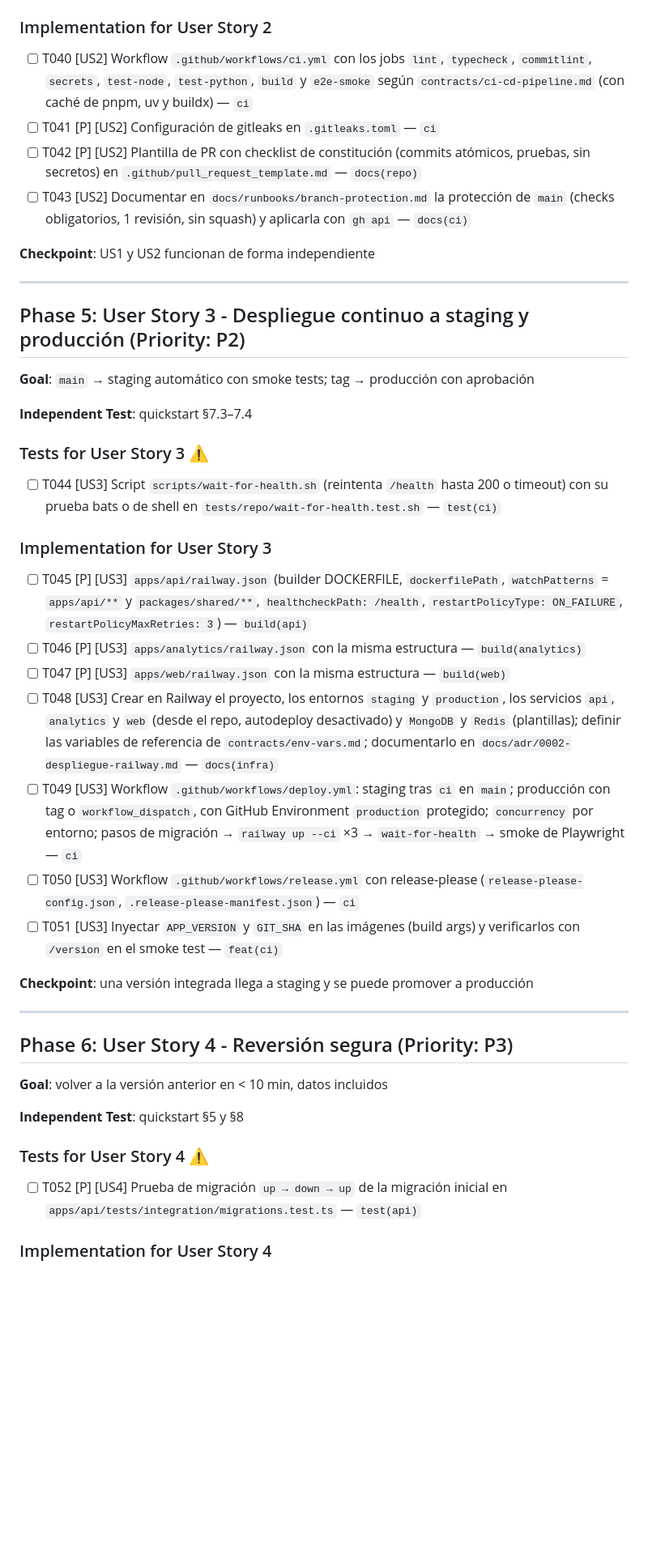
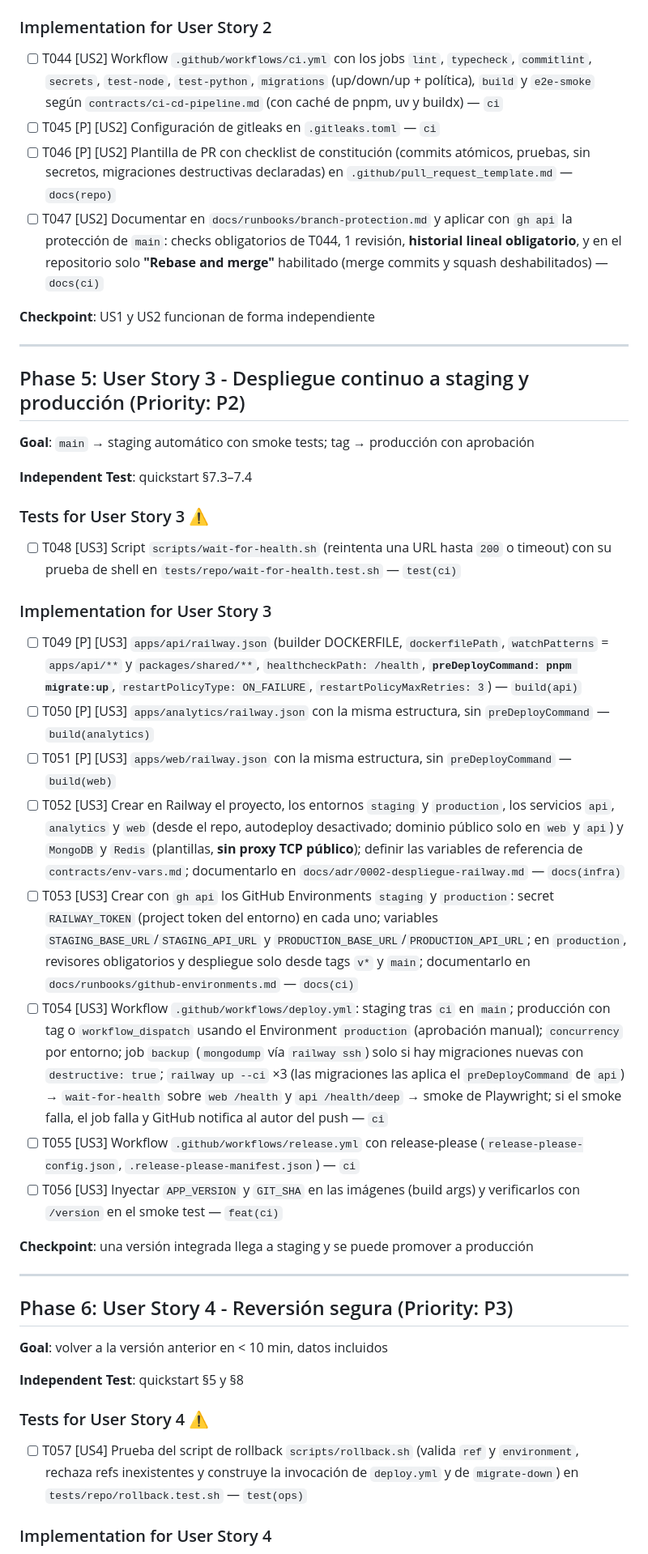
Before and after one commit to xavicrip/elicitacion_requisitos, a Markdown page: specs/001-plataforma-base/tasks.md, the part around one of its changes. Shown at 81% size. Rendered like a GitHub page; blank space fills up the shorter version.

```diff
--- a/specs/001-plataforma-base/tasks.md
+++ b/specs/001-plataforma-base/tasks.md
@@ -104,10 +110,10 @@ formato Conventional Commits; el alcance sugerido va al final de cada tarea, p.
 
 ### Implementation for User Story 2
 
-- [ ] T040 [US2] Workflow `.github/workflows/ci.yml` con los jobs `lint`, `typecheck`, `commitlint`, `secrets`, `test-node`, `test-python`, `build` y `e2e-smoke` según `contracts/ci-cd-pipeline.md` (con caché de pnpm, uv y buildx) — `ci`
-- [ ] T041 [P] [US2] Configuración de gitleaks en `.gitleaks.toml` — `ci`
-- [ ] T042 [P] [US2] Plantilla de PR con checklist de constitución (commits atómicos, pruebas, sin secretos) en `.github/pull_request_template.md` — `docs(repo)`
-- [ ] T043 [US2] Documentar en `docs/runbooks/branch-protection.md` la protección de `main` (checks obligatorios, 1 revisión, sin squash) y aplicarla con `gh api` — `docs(ci)`
+- [ ] T044 [US2] Workflow `.github/workflows/ci.yml` con los jobs `lint`, `typecheck`, `commitlint`, `secrets`, `test-node`, `test-python`, `migrations` (up/down/up + política), `build` y `e2e-smoke` según `contracts/ci-cd-pipeline.md` (con caché de pnpm, uv y buildx) — `ci`
+- [ ] T045 [P] [US2] Configuración de gitleaks en `.gitleaks.toml` — `ci`
+- [ ] T046 [P] [US2] Plantilla de PR con checklist de constitución (commits atómicos, pruebas, sin secretos, migraciones destructivas declaradas) en `.github/pull_request_template.md` — `docs(repo)`
+- [ ] T047 [US2] Documentar en `docs/runbooks/branch-protection.md` y aplicar con `gh api` la protección de `main`: checks obligatorios de T044, 1 revisión, **historial lineal obligatorio**, y en el repositorio solo **"Rebase and merge"** habilitado (merge commits y squash deshabilitados) — `docs(ci)`
 
 **Checkpoint**: US1 y US2 funcionan de forma independiente
 
@@ -121,17 +127,18 @@ formato Conventional Commits; el alcance sugerido va al final de cada tarea, p.
 
 ### Tests for User Story 3 ⚠️
 
-- [ ] T044 [US3] Script `scripts/wait-for-health.sh` (reintenta `/health` hasta 200 o timeout) con su prueba bats o de shell en `tests/repo/wait-for-health.test.sh` — `test(ci)`
+- [ ] T048 [US3] Script `scripts/wait-for-health.sh` (reintenta una URL hasta `200` o timeout) con su prueba de shell en `tests/repo/wait-for-health.test.sh` — `test(ci)`
 
 ### Implementation for User Story 3
 
-- [ ] T045 [P] [US3] `apps/api/railway.json` (builder DOCKERFILE, `dockerfilePath`, `watchPatterns` = `apps/api/**` y `packages/shared/**`, `healthcheckPath: /health`, `restartPolicyType: ON_FAILURE`, `restartPolicyMaxRetries: 3`) — `build(api)`
-- [ ] T046 [P] [US3] `apps/analytics/railway.json` con la misma estructura — `build(analytics)`
-- [ ] T047 [P] [US3] `apps/web/railway.json` con la misma estructura — `build(web)`
-- [ ] T048 [US3] Crear en Railway el proyecto, los entornos `staging` y `production`, los servicios `api`, `analytics` y `web` (desde el repo, autodeploy desactivado) y `MongoDB` y `Redis` (plantillas); definir las variables de referencia de `contracts/env-vars.md`; documentarlo en `docs/adr/0002-despliegue-railway.md` — `docs(infra)`
-- [ ] T049 [US3] Workflow `.github/workflows/deploy.yml`: staging tras `ci` en `main`; producción con tag o `workflow_dispatch`, con GitHub Environment `production` protegido; `concurrency` por entorno; pasos de migración → `railway up --ci` ×3 → `wait-for-health` → smoke de Playwright — `ci`
-- [ ] T050 [US3] Workflow `.github/workflows/release.yml` con release-please (`release-please-config.json`, `.release-please-manifest.json`) — `ci`
-- [ ] T051 [US3] Inyectar `APP_VERSION` y `GIT_SHA` en las imágenes (build args) y verificarlos con `/version` en el smoke test — `feat(ci)`
+- [ ] T049 [P] [US3] `apps/api/railway.json` (builder DOCKERFILE, `dockerfilePath`, `watchPatterns` = `apps/api/**` y `packages/shared/**`, `healthcheckPath: /health`, **`preDeployCommand: pnpm migrate:up`**, `restartPolicyType: ON_FAILURE`, `restartPolicyMaxRetries: 3`) — `build(api)`
+- [ ] T050 [P] [US3] `apps/analytics/railway.json` con la misma estructura, sin `preDeployCommand` — `build(analytics)`
+- [ ] T051 [P] [US3] `apps/web/railway.json` con la misma estructura, sin `preDeployCommand` — `build(web)`
+- [ ] T052 [US3] Crear en Railway el proyecto, los entornos `staging` y `production`, los servicios `api`, `analytics` y `web` (desde el repo, autodeploy desactivado; dominio público solo en `web` y `api`) y `MongoDB` y `Redis` (plantillas, **sin proxy TCP público**); definir las variables de referencia de `contracts/env-vars.md`; documentarlo en `docs/adr/0002-despliegue-railway.md` — `docs(infra)`
+- [ ] T053 [US3] Crear con `gh api` los GitHub Environments `staging` y `production`: secret `RAILWAY_TOKEN` (project token del entorno) en cada uno; variables `STAGING_BASE_URL`/`STAGING_API_URL` y `PRODUCTION_BASE_URL`/`PRODUCTION_API_URL`; en `production`, revisores obligatorios y despliegue solo desde tags `v*` y `main`; documentarlo en `docs/runbooks/github-environments.md` — `docs(ci)`
+- [ ] T054 [US3] Workflow `.github/workflows/deploy.yml`: staging tras `ci` en `main`; producción con tag o `workflow_dispatch` usando el Environment `production` (aprobación manual); `concurrency` por entorno; job `backup` (`mongodump` vía `railway ssh`) solo si hay migraciones nuevas con `destructive: true`; `railway up --ci` ×3 (las migraciones las aplica el `preDeployCommand` de `api`) → `wait-for-health` sobre `web /health` y `api /health/deep` → smoke de Playwright; si el smoke falla, el job falla y GitHub notifica al autor del push — `ci`
+- [ ] T055 [US3] Workflow `.github/workflows/release.yml` con release-please (`release-please-config.json`, `.release-please-manifest.json`) — `ci`
+- [ ] T056 [US3] Inyectar `APP_VERSION` y `GIT_SHA` en las imágenes (build args) y verificarlos con `/version` en el smoke test — `feat(ci)`
 
 **Checkpoint**: una versión integrada llega a staging y se puede promover a producción
 
@@ -145,7 +152,7 @@ formato Conventional Commits; el alcance sugerido va al final de cada tarea, p.
 
 ### Tests for User Story 4 ⚠️
 
-- [ ] T052 [P] [US4] Prueba de migración `up → down → up` de la migración inicial en `apps/api/tests/integration/migrations.test.ts` — `test(api)`
+- [ ] T057 [US4] Prueba del script de rollback `scripts/rollback.sh` (valida `ref` y `environment`, rechaza refs inexistentes y construye la invocación de `deploy.yml` y de `migrate-down`) en `tests/repo/rollback.test.sh` — `test(ops)`
 
 ### Implementation for User Story 4
 
```
Also changed, not shown: other parts of specs/001-plataforma-base/tasks.md (+56 -48 lines).
